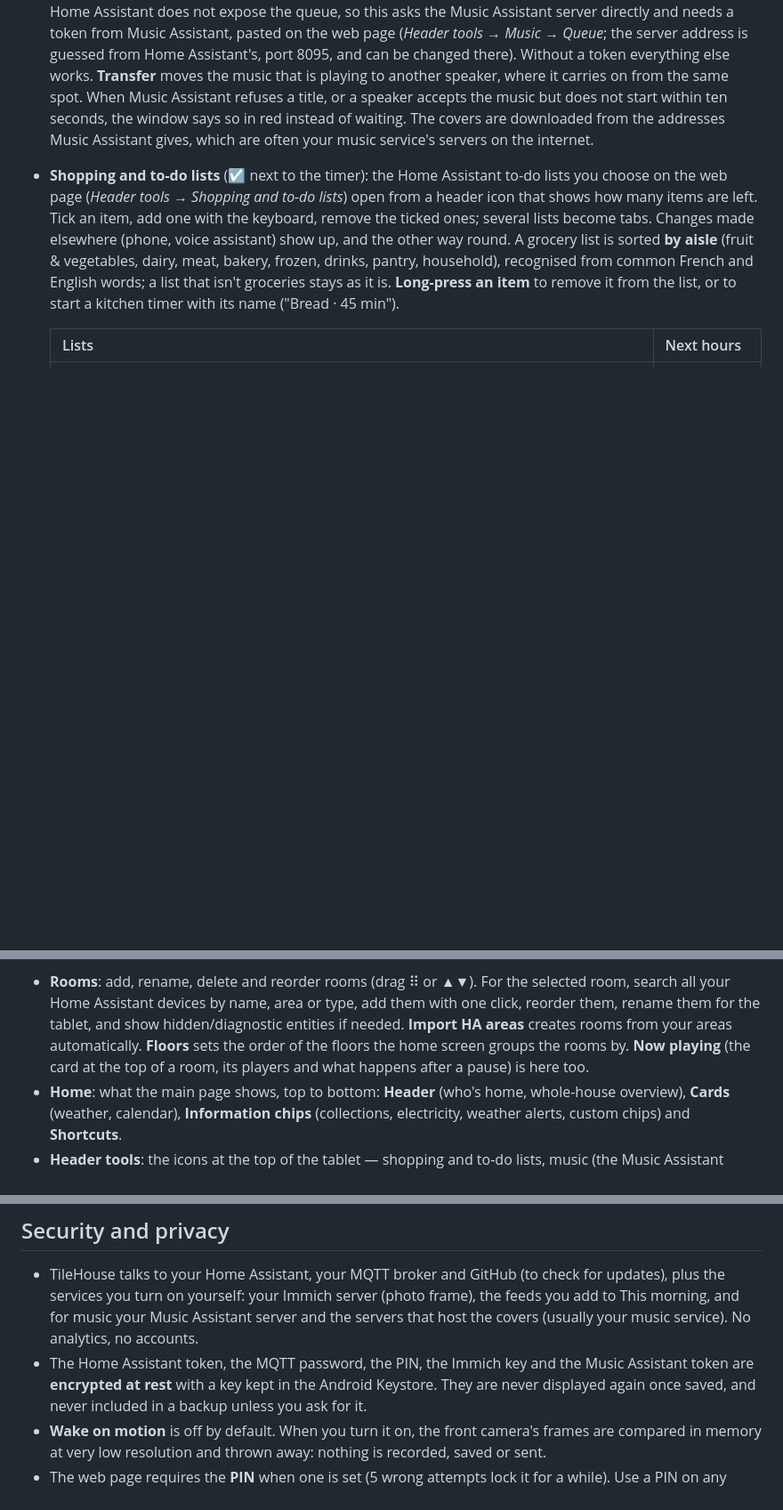
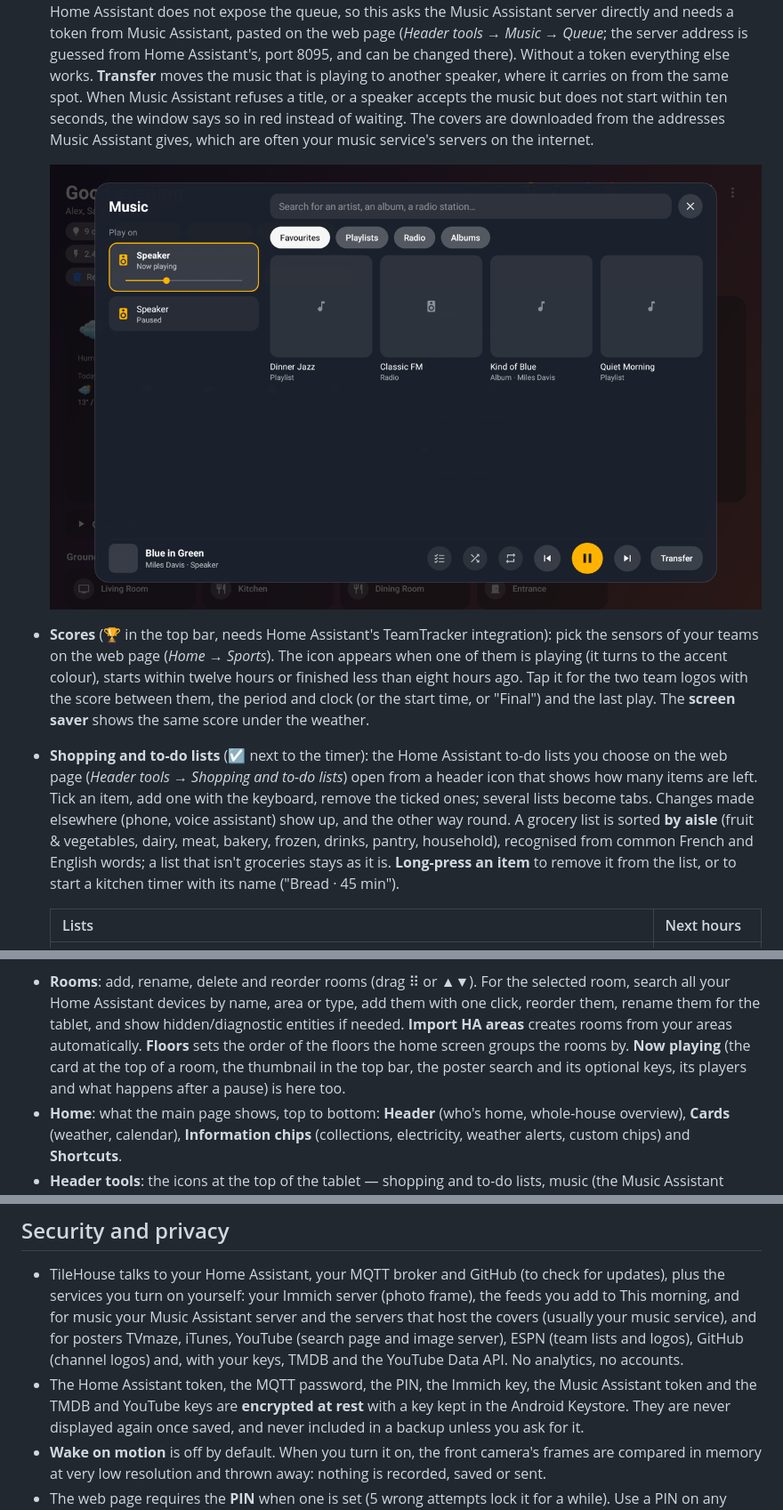
Before and after one commit to gharl77/TileHouse, a Markdown page: README.md, 3 parts joined by grey strips. Shown at 89% size. GitHub-like rendering; pictures changed too: docs/screenshots/music.png (added); blank space fills up the shorter version.

```diff
--- a/README.md
+++ b/README.md
@@ -180,6 +181,13 @@ Everything can also be done directly on the tablet, from the ⋮ menu in the top
   When Music Assistant refuses a title, or a speaker accepts the music but does not start within ten seconds, the window says
   so in red instead of waiting. The covers are downloaded from the addresses Music Assistant gives, which are often your music
   service's servers on the internet.
+
+  <img src="docs/screenshots/music.png" width="860" alt="Music window">
+
+- **Scores** (🏆 in the top bar, needs Home Assistant's TeamTracker integration): pick the sensors of your teams on the web page
+  (*Home → Sports*). The icon appears when one of them is playing (it turns to the accent colour), starts within twelve
+  hours or finished less than eight hours ago. Tap it for the two team logos with the score between them, the period and
+  clock (or the start time, or "Final") and the last play. The **screen saver** shows the same score under the weather.
 - **Shopping and to-do lists** (☑ next to the timer): the Home Assistant to-do lists you choose on the web page
   (*Header tools → Shopping and to-do lists*) open from a header icon that shows how many items are left. Tick an item, add one with
   the keyboard, remove the ticked ones; several lists become tabs. Changes made elsewhere (phone, voice assistant) show up, and
@@ -610,7 +639,8 @@ Long explanations sit behind *Learn more*.
 - **Rooms**: add, rename, delete and reorder rooms (drag ⠿ or ▲▼). For the selected room, search all your Home Assistant devices
   by name, area or type, add them with one click, reorder them, rename them for the tablet, and show hidden/diagnostic entities if needed.
   **Import HA areas** creates rooms from your areas automatically. **Floors** sets the order of the floors the home screen
-  groups the rooms by. **Now playing** (the card at the top of a room, its players and what happens after a pause) is here too.
+  groups the rooms by. **Now playing** (the card at the top of a room, the thumbnail in the top bar, the poster search and its optional keys, its
+  players and what happens after a pause) is here too.
 - **Home**: what the main page shows, top to bottom: **Header** (who's home, whole-house overview), **Cards** (weather, calendar),
   **Information chips** (collections, electricity, weather alerts, custom chips) and **Shortcuts**.
 - **Header tools**: the icons at the top of the tablet — shopping and to-do lists, music (the Music Assistant speakers offered,
@@ -784,8 +814,9 @@ TileHouse reopens by itself once the update is installed.
 
 - TileHouse talks to your Home Assistant, your MQTT broker and GitHub (to check for updates), plus the services you turn on
   yourself: your Immich server (photo frame), the feeds you add to This morning, and for music your Music Assistant server and
-  the servers that host the covers (usually your music service). No analytics, no accounts.
-- The Home Assistant token, the MQTT password, the PIN, the Immich key and the Music Assistant token are **encrypted at rest** with a key kept in the Android Keystore.
+  the servers that host the covers (usually your music service), and for posters TVmaze, iTunes, YouTube (search page and image server), ESPN (team lists and logos), GitHub (channel logos) and,
+  with your keys, TMDB and the YouTube Data API. No analytics, no accounts.
+- The Home Assistant token, the MQTT password, the PIN, the Immich key, the Music Assistant token and the TMDB and YouTube keys are **encrypted at rest** with a key kept in the Android Keystore.
   They are never displayed again once saved, and never included in a backup unless you ask for it.
 - **Wake on motion** is off by default. When you turn it on, the front camera's frames are compared in memory at very low resolution
   and thrown away: nothing is recorded, saved or sent.
```
Also changed, not shown: other parts of README.md (+25 -3 lines), CHANGELOG.md (+14 -0 lines), docs/screenshots/room-living.png, docs/screenshots/web-tools.png, 15 other files.
